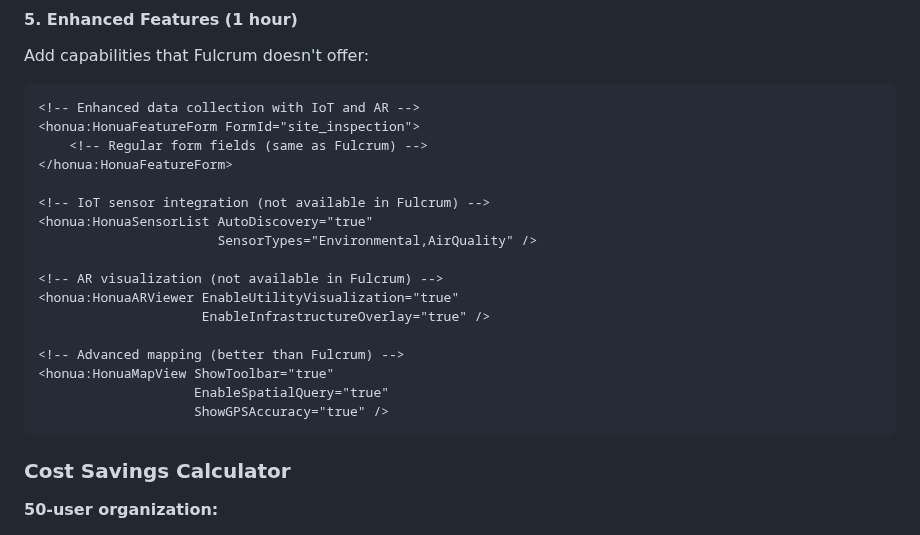
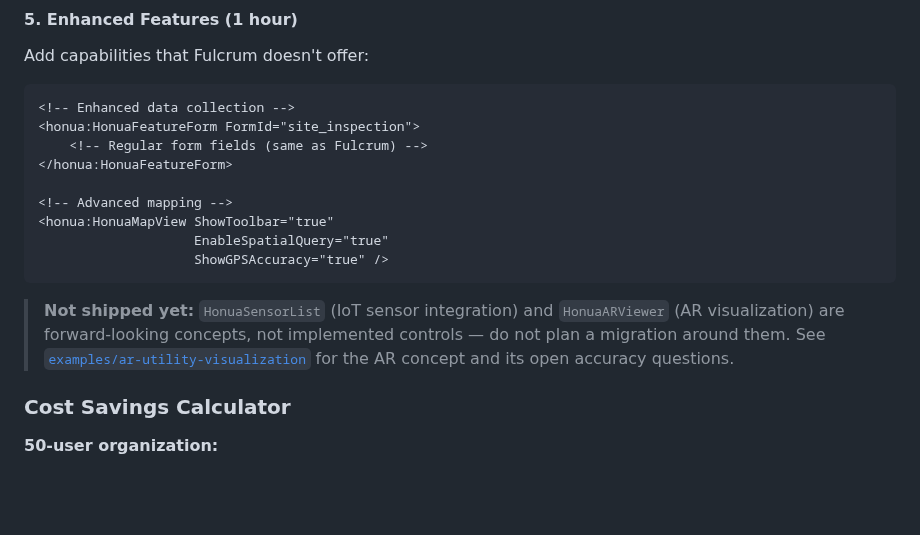
Before and after one commit to honua-io/honua-mobile, a Markdown page: docs/guides/migration-guide.md, the part around the change. GitHub-like rendering; blank space fills up the shorter version.

````diff
--- a/docs/guides/migration-guide.md
+++ b/docs/guides/migration-guide.md
@@ -215,24 +215,22 @@ public class FulcrumMigrationService
 Add capabilities that Fulcrum doesn't offer:
 
 ```xml
-<!-- Enhanced data collection with IoT and AR -->
+<!-- Enhanced data collection -->
 <honua:HonuaFeatureForm FormId="site_inspection">
     <!-- Regular form fields (same as Fulcrum) -->
 </honua:HonuaFeatureForm>
 
-<!-- IoT sensor integration (not available in Fulcrum) -->
-<honua:HonuaSensorList AutoDiscovery="true"
-                       SensorTypes="Environmental,AirQuality" />
-
-<!-- AR visualization (not available in Fulcrum) -->
-<honua:HonuaARViewer EnableUtilityVisualization="true"
-                     EnableInfrastructureOverlay="true" />
-
-<!-- Advanced mapping (better than Fulcrum) -->
+<!-- Advanced mapping -->
 <honua:HonuaMapView ShowToolbar="true"
                     EnableSpatialQuery="true"
                     ShowGPSAccuracy="true" />
 ```
+
+> **Not shipped yet:** `HonuaSensorList` (IoT sensor integration) and
+> `HonuaARViewer` (AR visualization) are forward-looking concepts, not
+> implemented controls — do not plan a migration around them. See
+> [`examples/ar-utility-visualization`](../../examples/ar-utility-visualization/README.md)
+> for the AR concept and its open accuracy questions.
 
 ### **Cost Savings Calculator**
 
````
Also changed, not shown: examples/field-data-collection/README.md (+15 -24 lines), examples/shared/README.md (+18 -10 lines).
